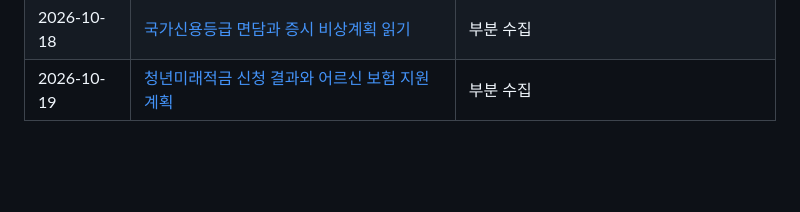
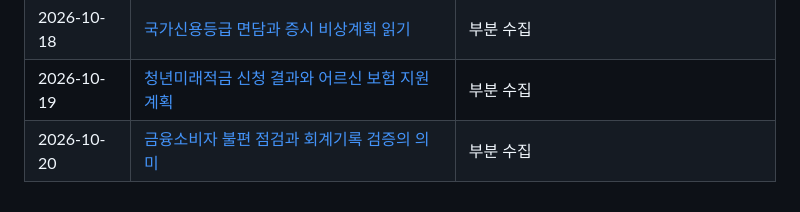
Before and after one commit to Ji-Un-Gil/financialSummary, a Markdown page: briefings/README.md, the part around the change. GitHub-like rendering; blank space fills up the shorter version.

Commit message:
Publish verified financial briefing for 2026-10-20

```diff
--- a/briefings/README.md
+++ b/briefings/README.md
@@ -41,3 +41,4 @@
 | 2026-10-17 | [무기한 선물의 위험과 국민참여성장펀드 판매 결과](2026/10/2026-10-17.md) | 부분 수집 · 신규 0건 / 최근 이슈 해설 2건 |
 | 2026-10-18 | [국가신용등급 면담과 증시 비상계획 읽기](2026/10/2026-10-18.md) | 부분 수집 |
 | 2026-10-19 | [청년미래적금 신청 결과와 어르신 보험 지원 계획](2026/10/2026-10-19.md) | 부분 수집 |
+| 2026-10-20 | [금융소비자 불편 점검과 회계기록 검증의 의미](2026/10/2026-10-20.md) | 부분 수집 |
```
Also changed, not shown: 2 other files.
